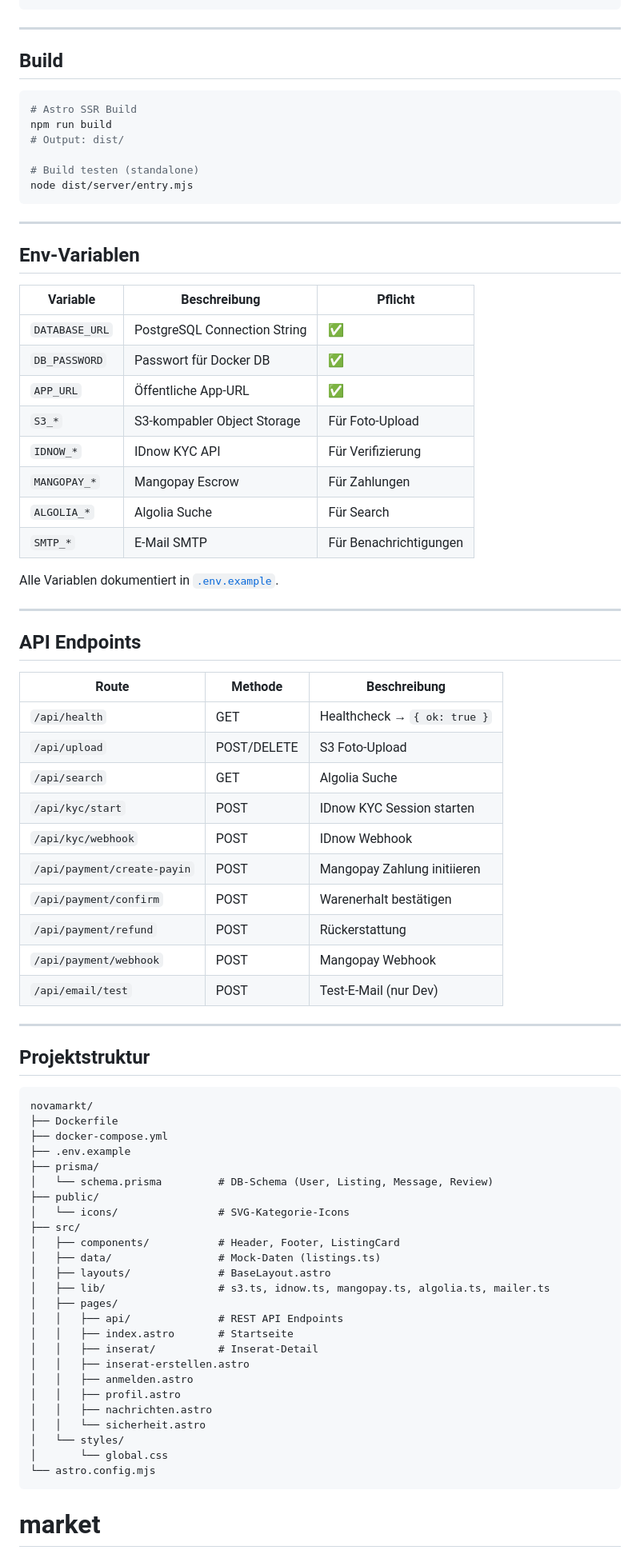
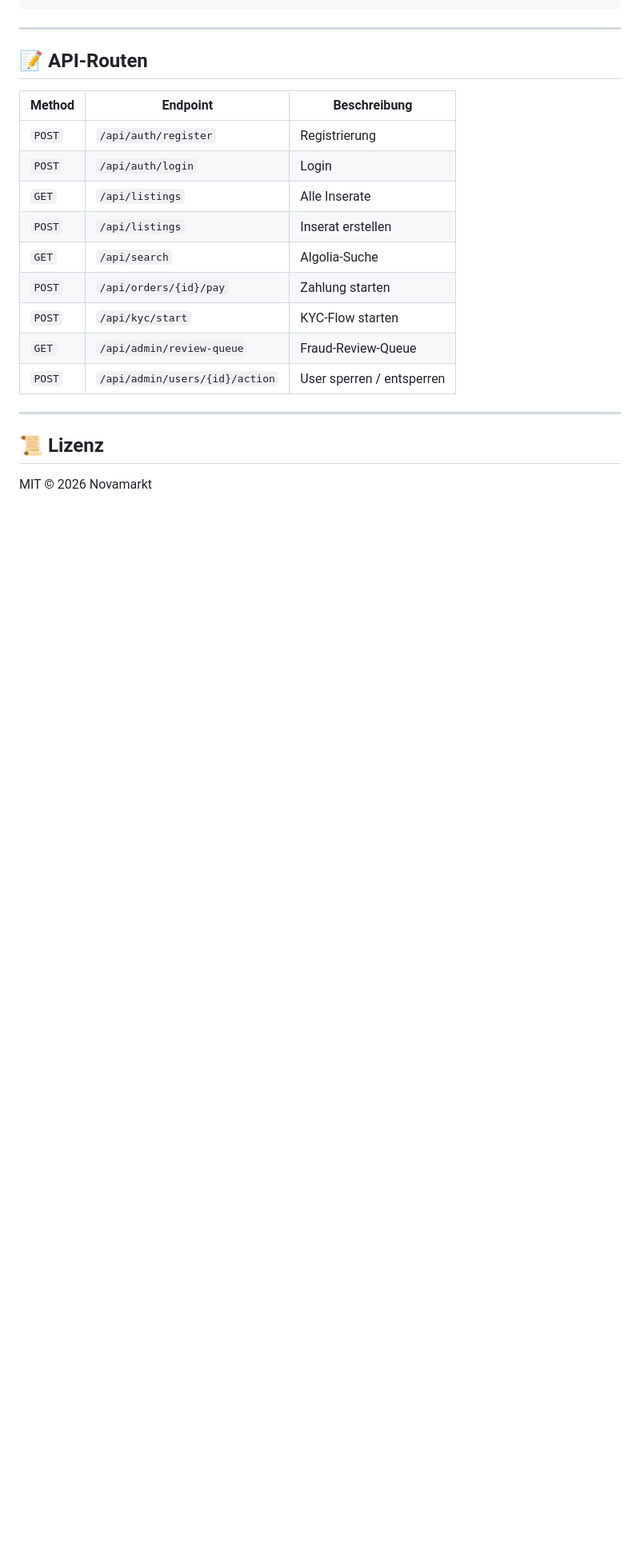
Before and after one commit to Exit95/market, a Markdown page: README.md, the part around one of its changes. Shown at 80% size. Rendered like a GitHub page; blank space fills up the shorter version.

````diff
--- a/README.md
+++ b/README.md
@@ -79,80 +176,22 @@ npx prisma studio
 
 ---
 
-## Build
+## 📝 API-Routen
 
-```bash
-# Astro SSR Build
-npm run build
-# Output: dist/
-
-# Build testen (standalone)
-node dist/server/entry.mjs
-```
+| Method | Endpoint | Beschreibung |
+|---|---|---|
+| `POST` | `/api/auth/register` | Registrierung |
+| `POST` | `/api/auth/login` | Login |
+| `GET` | `/api/listings` | Alle Inserate |
+| `POST` | `/api/listings` | Inserat erstellen |
+| `GET` | `/api/search` | Algolia-Suche |
+| `POST` | `/api/orders/{id}/pay` | Zahlung starten |
+| `POST` | `/api/kyc/start` | KYC-Flow starten |
+| `GET` | `/api/admin/review-queue` | Fraud-Review-Queue |
+| `POST` | `/api/admin/users/{id}/action` | User sperren / entsperren |
 
 ---
 
-## Env-Variablen
+## 📜 Lizenz
 
-| Variable | Beschreibung | Pflicht |
-|---|---|---|
-| `DATABASE_URL` | PostgreSQL Connection String | ✅ |
-| `DB_PASSWORD` | Passwort für Docker DB | ✅ |
-| `APP_URL` | Öffentliche App-URL | ✅ |
-| `S3_*` | S3-kompabler Object Storage | Für Foto-Upload |
-| `IDNOW_*` | IDnow KYC API | Für Verifizierung |
-| `MANGOPAY_*` | Mangopay Escrow | Für Zahlungen |
-| `ALGOLIA_*` | Algolia Suche | Für Search |
-| `SMTP_*` | E-Mail SMTP | Für Benachrichtigungen |
-
-Alle Variablen dokumentiert in [`.env.example`](.env.example).
-
----
-
-## API Endpoints
-
-| Route | Methode | Beschreibung |
-|---|---|---|
-| `/api/health` | GET | Healthcheck → `{ ok: true }` |
-| `/api/upload` | POST/DELETE | S3 Foto-Upload |
-| `/api/search` | GET | Algolia Suche |
-| `/api/kyc/start` | POST | IDnow KYC Session starten |
-| `/api/kyc/webhook` | POST | IDnow Webhook |
-| `/api/payment/create-payin` | POST | Mangopay Zahlung initiieren |
-| `/api/payment/confirm` | POST | Warenerhalt bestätigen |
-| `/api/payment/refund` | POST | Rückerstattung |
-| `/api/payment/webhook` | POST | Mangopay Webhook |
-| `/api/email/test` | POST | Test-E-Mail (nur Dev) |
-
----
-
-## Projektstruktur
-
-```
-novamarkt/
-├── Dockerfile
-├── docker-compose.yml
-├── .env.example
-├── prisma/
-│   └── schema.prisma         # DB-Schema (User, Listing, Message, Review)
-├── public/
-│   └── icons/                # SVG-Kategorie-Icons
-├── src/
-│   ├── components/           # Header, Footer, ListingCard
-│   ├── data/                 # Mock-Daten (listings.ts)
-│   ├── layouts/              # BaseLayout.astro
-│   ├── lib/                  # s3.ts, idnow.ts, mangopay.ts, algolia.ts, mailer.ts
-│   ├── pages/
-│   │   ├── api/              # REST API Endpoints
-│   │   ├── index.astro       # Startseite
-│   │   ├── inserat/          # Inserat-Detail
-│   │   ├── inserat-erstellen.astro
-│   │   ├── anmelden.astro
-│   │   ├── profil.astro
-│   │   ├── nachrichten.astro
-│   │   └── sicherheit.astro
-│   └── styles/
-│       └── global.css
-└── astro.config.mjs
-```
-# market
+MIT © 2026 Novamarkt
````
Also changed, not shown: other parts of README.md (+141 -44 lines).
